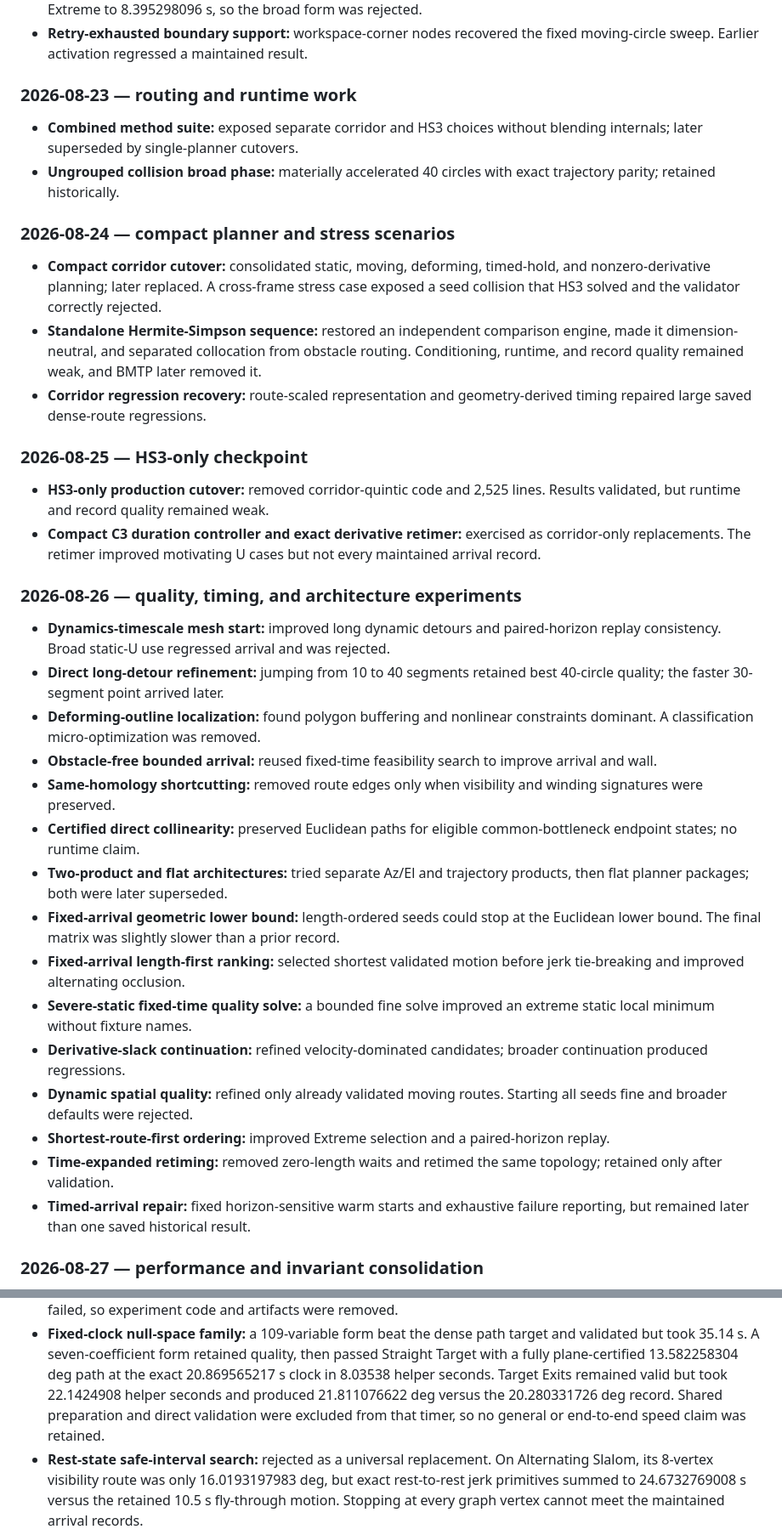
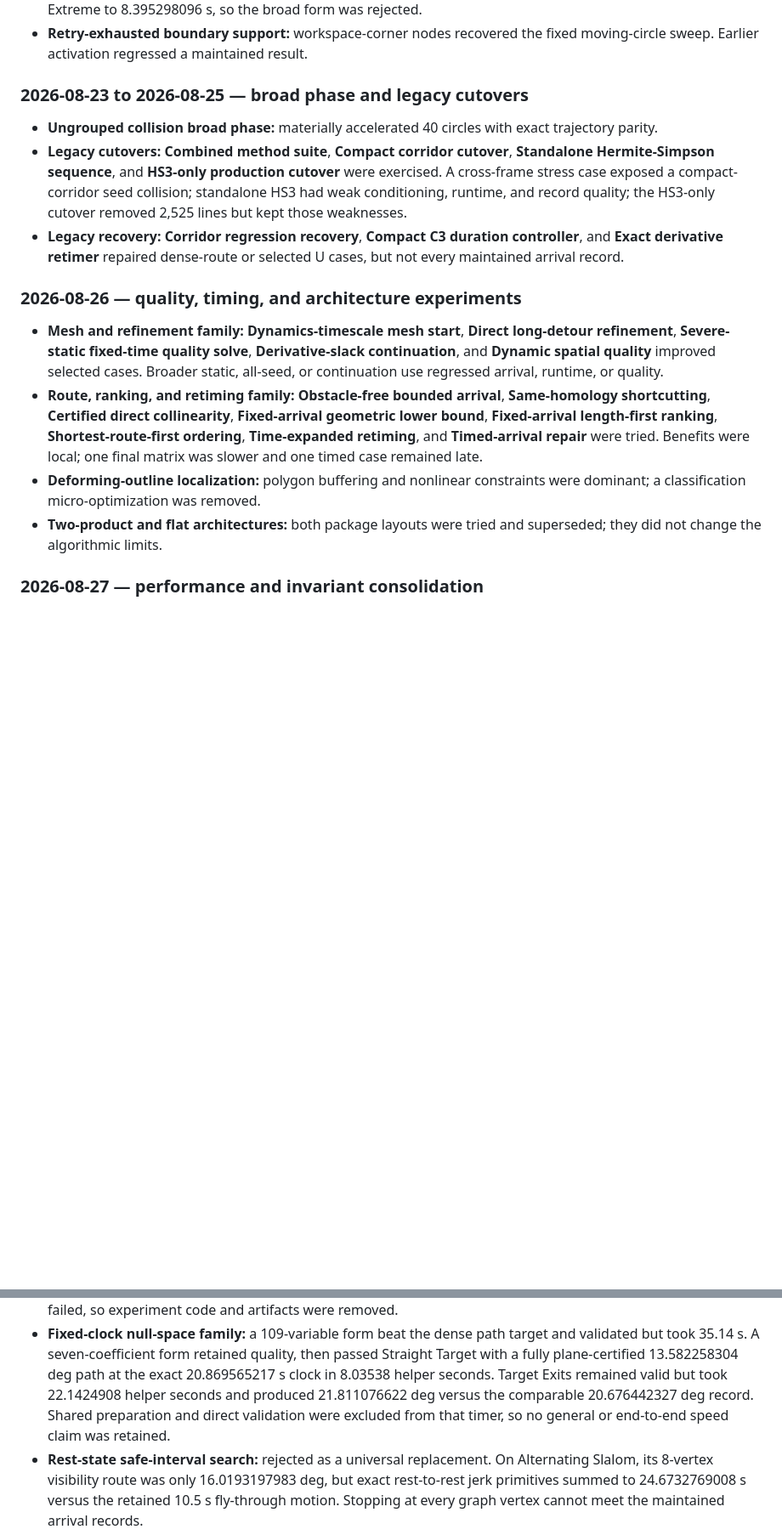
Before and after one commit to kevvtrinh/AzElObsAvoid, a Markdown page: branch_assessment.md, 2 parts joined by grey strips. Shown at 85% size. GitHub-like rendering; blank space fills up the shorter version.

Commit message:
Prune stale branch assessment detail

```diff
--- a/branch_assessment.md
+++ b/branch_assessment.md
@@ -132,68 +118,36 @@ planner-scope work, and the unchanged public validator must pass.
 - **Retry-exhausted boundary support:** workspace-corner nodes recovered the
   fixed moving-circle sweep. Earlier activation regressed a maintained result.
 
-### 2026-08-23 — routing and runtime work
+### 2026-08-23 to 2026-08-25 — broad phase and legacy cutovers
 
-- **Combined method suite:** exposed separate corridor and HS3 choices without
-  blending internals; later superseded by single-planner cutovers.
 - **Ungrouped collision broad phase:** materially accelerated 40 circles with
-  exact trajectory parity; retained historically.
-
-### 2026-08-24 — compact planner and stress scenarios
-
-- **Compact corridor cutover:** consolidated static, moving, deforming,
-  timed-hold, and nonzero-derivative planning; later replaced. A cross-frame
-  stress case exposed a seed collision that HS3 solved and the validator
-  correctly rejected.
-- **Standalone Hermite-Simpson sequence:** restored an independent comparison
-  engine, made it dimension-neutral, and separated collocation from obstacle
-  routing. Conditioning, runtime, and record quality remained weak, and BMTP
-  later removed it.
-- **Corridor regression recovery:** route-scaled representation and
-  geometry-derived timing repaired large saved dense-route regressions.
-
-### 2026-08-25 — HS3-only checkpoint
-
-- **HS3-only production cutover:** removed corridor-quintic code and 2,525
-  lines. Results validated, but runtime and record quality remained weak.
-- **Compact C3 duration controller and exact derivative retimer:** exercised
-  as corridor-only replacements. The retimer improved motivating U cases but
-  not every maintained arrival record.
+  exact trajectory parity.
+- **Legacy cutovers:** **Combined method suite**, **Compact corridor cutover**,
+  **Standalone Hermite-Simpson sequence**, and **HS3-only production cutover**
+  were exercised. A cross-frame stress case exposed a compact-corridor seed
+  collision; standalone HS3 had weak conditioning, runtime, and record
+  quality; the HS3-only cutover removed 2,525 lines but kept those weaknesses.
+- **Legacy recovery:** **Corridor regression recovery**, **Compact C3 duration
+  controller**, and **Exact derivative retimer** repaired dense-route or
+  selected U cases, but not every maintained arrival record.
 
 ### 2026-08-26 — quality, timing, and architecture experiments
 
-- **Dynamics-timescale mesh start:** improved long dynamic detours and
-  paired-horizon replay consistency. Broad static-U use regressed arrival and
-  was rejected.
-- **Direct long-detour refinement:** jumping from 10 to 40 segments retained
-  best 40-circle quality; the faster 30-segment point arrived later.
-- **Deforming-outline localization:** found polygon buffering and nonlinear
-  constraints dominant. A classification micro-optimization was removed.
-- **Obstacle-free bounded arrival:** reused fixed-time feasibility search to
-  improve arrival and wall.
-- **Same-homology shortcutting:** removed route edges only when visibility and
-  winding signatures were preserved.
-- **Certified direct collinearity:** preserved Euclidean paths for eligible
-  common-bottleneck endpoint states; no runtime claim.
-- **Two-product and flat architectures:** tried separate Az/El and trajectory
-  products, then flat planner packages; both were later superseded.
-- **Fixed-arrival geometric lower bound:** length-ordered seeds could stop at
-  the Euclidean lower bound. The final matrix was slightly slower than a prior
-  record.
-- **Fixed-arrival length-first ranking:** selected shortest validated motion
-  before jerk tie-breaking and improved alternating occlusion.
-- **Severe-static fixed-time quality solve:** a bounded fine solve improved an
-  extreme static local minimum without fixture names.
-- **Derivative-slack continuation:** refined velocity-dominated candidates;
-  broader continuation produced regressions.
-- **Dynamic spatial quality:** refined only already validated moving routes.
-  Starting all seeds fine and broader defaults were rejected.
-- **Shortest-route-first ordering:** improved Extreme selection and a
-  paired-horizon replay.
-- **Time-expanded retiming:** removed zero-length waits and retimed the same
-  topology; retained only after validation.
-- **Timed-arrival repair:** fixed horizon-sensitive warm starts and exhaustive
-  failure reporting, but remained later than one saved historical result.
+- **Mesh and refinement family:** **Dynamics-timescale mesh start**, **Direct
+  long-detour refinement**, **Severe-static fixed-time quality solve**,
+  **Derivative-slack continuation**, and **Dynamic spatial quality** improved
+  selected cases. Broader static, all-seed, or continuation use regressed
+  arrival, runtime, or quality.
+- **Route, ranking, and retiming family:** **Obstacle-free bounded arrival**,
+  **Same-homology shortcutting**, **Certified direct collinearity**,
+  **Fixed-arrival geometric lower bound**, **Fixed-arrival length-first
+  ranking**, **Shortest-route-first ordering**, **Time-expanded retiming**, and
+  **Timed-arrival repair** were tried. Benefits were local; one final matrix
+  was slower and one timed case remained late.
+- **Deforming-outline localization:** polygon buffering and nonlinear
+  constraints were dominant; a classification micro-optimization was removed.
+- **Two-product and flat architectures:** both package layouts were tried and
+  superseded; they did not change the algorithmic limits.
 
 ### 2026-08-27 — performance and invariant consolidation
 
@@ -250,9 +192,9 @@ planner-scope work, and the unchanged public validator must pass.
   quality, then passed Straight Target with a fully plane-certified
   13.582258304 deg path at the exact 20.869565217 s clock in 8.03538 helper
   seconds. Target Exits remained valid but took 22.1424908 helper seconds and
-  produced 21.811076622 deg versus the 20.280331726 deg record. Shared
-  preparation and direct validation were excluded from that timer, so no
-  general or end-to-end speed claim was retained.
+  produced 21.811076622 deg versus the comparable 20.676442327 deg record.
+  Shared preparation and direct validation were excluded from that timer, so
+  no general or end-to-end speed claim was retained.
 - **Rest-state safe-interval search:** rejected as a universal replacement.
   On Alternating Slalom, its 8-vertex visibility route was only
   16.0193197983 deg, but exact rest-to-rest jerk primitives summed to
```
Also changed, not shown: other parts of branch_assessment.md (+77 -111 lines).
